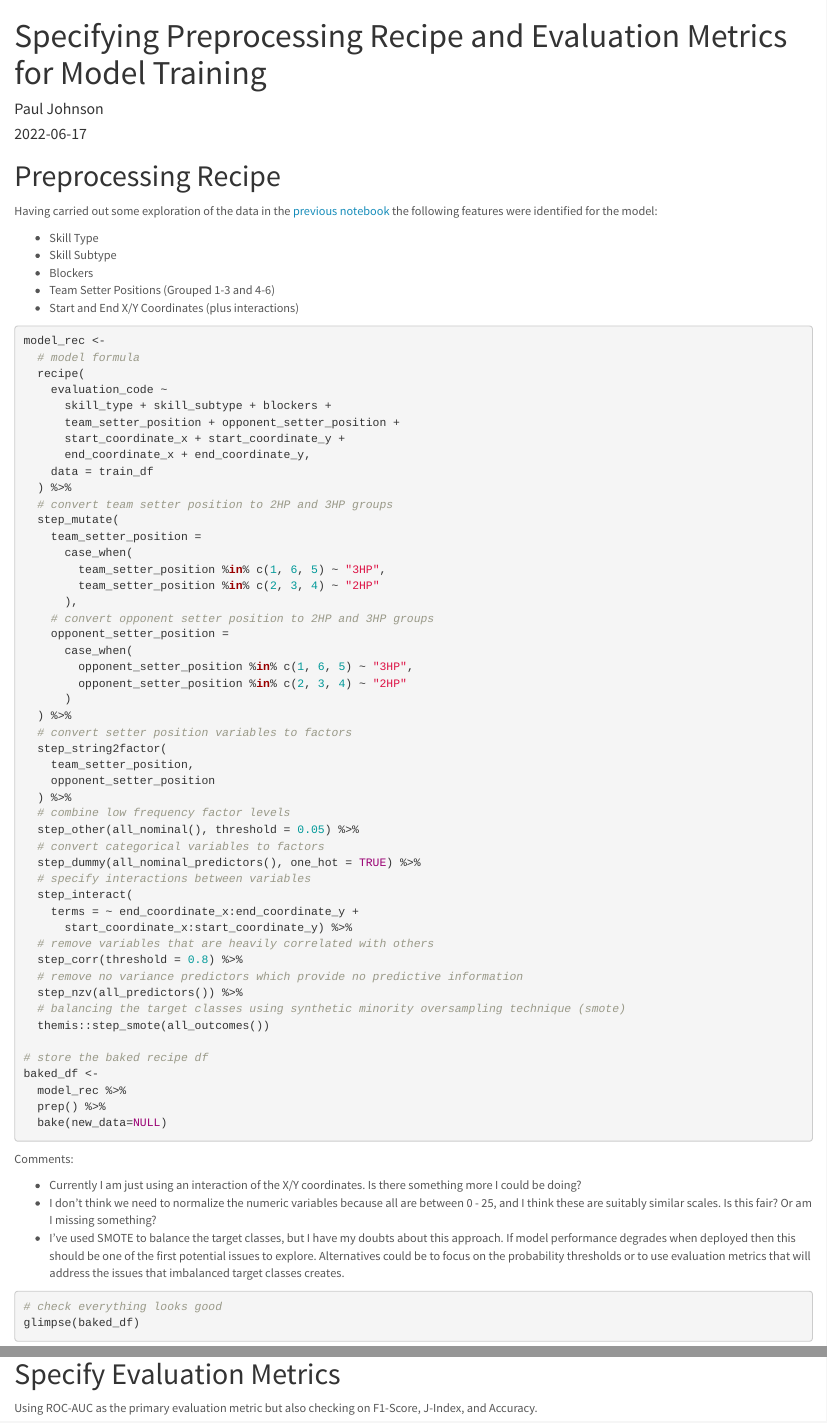
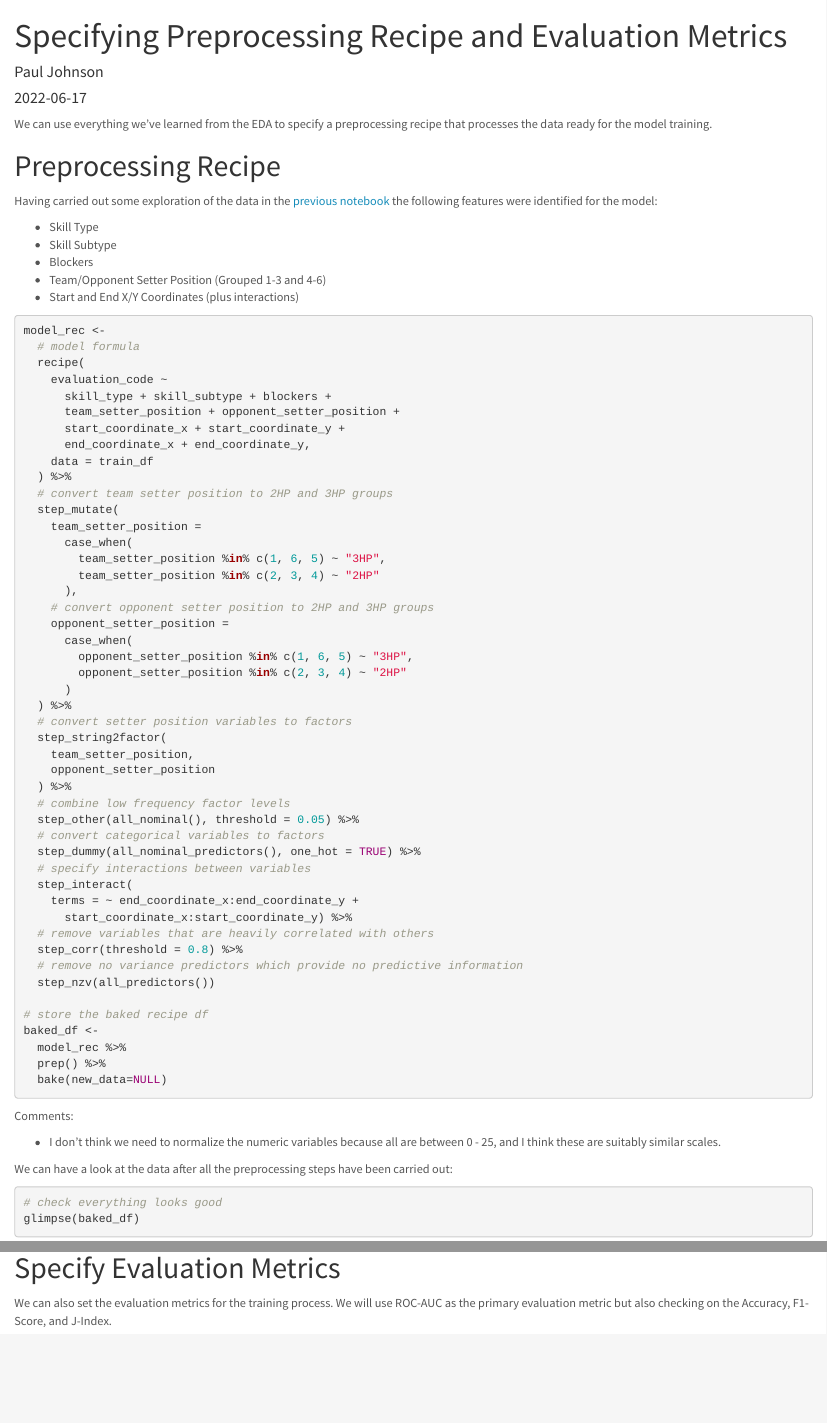
Before and after one commit to Paulj1989/expected-kills, an R Markdown document (src/02-preprocessing.Rmd): the page in a window 1100 px wide, from its top, and a second part further down, joined at a grey line. Rendered offline with R 4.5, knitr and Pandoc, with nearby package versions; code that draws random numbers runs with fixed seeds of ours; some code elsewhere in the file could not run offline.

Commit message:
Update preprocessing notebook

````diff
--- a/src/02-preprocessing.Rmd
+++ b/src/02-preprocessing.Rmd
@@ -1,15 +1,10 @@
 ---
-title: "Specifying Preprocessing Recipe and Evaluation Metrics for Model Training"
+title: "Specifying Preprocessing Recipe and Evaluation Metrics"
 author: "Paul Johnson"
 date: '`r Sys.Date()`'
 output:
   html_document:
     theme: lumen
-    ig_asp: 0.8
-    fig_width: 10
-    out_width: "100%"
-editor_options:
-  chunk_output_type: console
 ---
 
 ```{r setup, include=FALSE}
@@ -30,15 +25,16 @@ load(here::here("data", "vb_data.RData"))
 
 ```
 
+We can use everything we've learned from the EDA to specify a preprocessing recipe that processes the data ready for the model training.
 
 # Preprocessing Recipe
 
-Having carried out some exploration of the data in the [previous notebook](./R/eda.Rmd) the following features were identified for the model:
+Having carried out some exploration of the data in the [previous notebook](./src/eda.Rmd) the following features were identified for the model:
 
 -   Skill Type
 -   Skill Subtype
 -   Blockers
--   Team Setter Positions (Grouped 1-3 and 4-6)
+-   Team/Opponent Setter Position (Grouped 1-3 and 4-6)
 -   Start and End X/Y Coordinates (plus interactions)
 
 ```{r recipe}
@@ -83,9 +79,7 @@ model_rec <-
   # remove variables that are heavily correlated with others
   step_corr(threshold = 0.8) %>%
   # remove no variance predictors which provide no predictive information
-  step_nzv(all_predictors()) %>%
-  # balancing the target classes using synthetic minority oversampling technique (smote)
-  themis::step_smote(all_outcomes())
+  step_nzv(all_predictors())
 
 # store the baked recipe df
 baked_df <-
@@ -97,9 +91,9 @@ baked_df <-
 
 Comments:
 
--   Currently I am just using an interaction of the X/Y coordinates. Is there something more I could be doing?
--   I don't think we need to normalize the numeric variables because all are between 0 - 25, and I think these are suitably similar scales. Is this fair? Or am I missing something?
--   I've used SMOTE to balance the target classes, but I have my doubts about this approach. If model performance degrades when deployed then this should be one of the first potential issues to explore. Alternatives could be to focus on the probability thresholds or to use evaluation metrics that will address the issues that imbalanced target classes creates.
+-   I don't think we need to normalize the numeric variables because all are between 0 - 25, and I think these are suitably similar scales.
+
+We can have a look at the data after all the preprocessing steps have been carried out:
 
 ```{r glimpse}
 
@@ -117,7 +106,7 @@ baked_df %>%
 
 # Specify Evaluation Metrics
 
-Using ROC-AUC as the primary evaluation metric but also checking on F1-Score, J-Index, and Accuracy.
+We can also set the evaluation metrics for the training process. We will use ROC-AUC as the primary evaluation metric but also checking on the Accuracy, F1-Score, and J-Index.
 
 ```{r metrics}
 
````
Also changed, not shown: src/02-preprocessing.html (added), src/02-preprocessing.Rmd (11 more changed lines).
